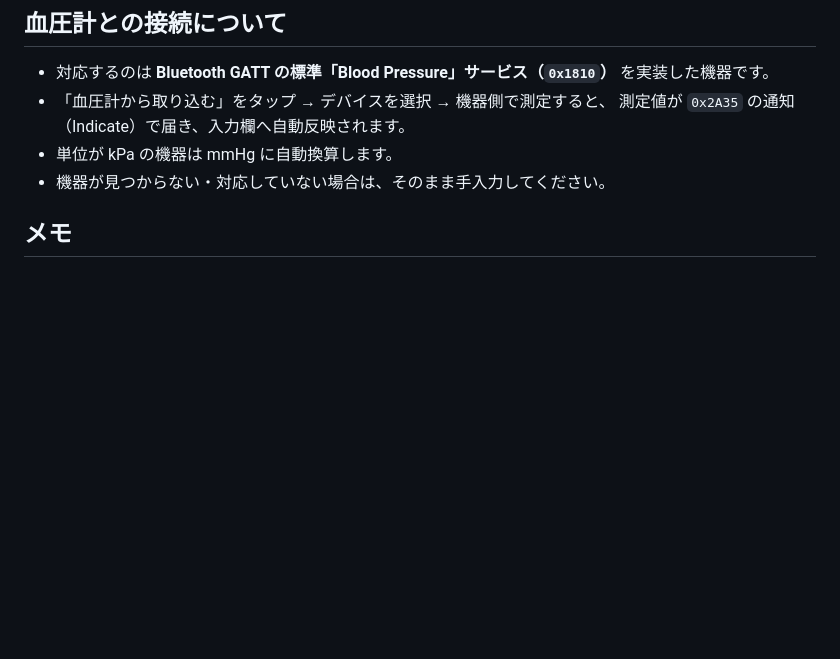
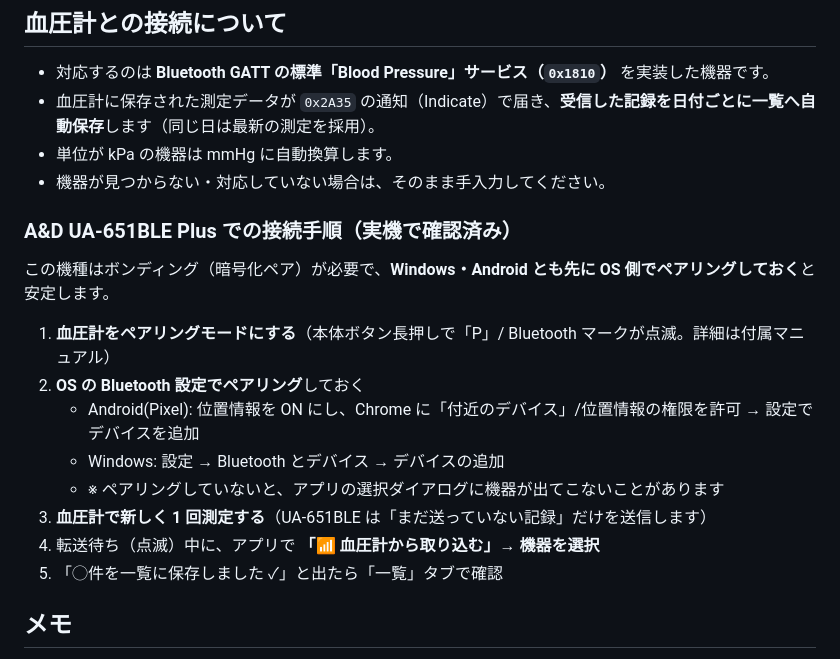
Before and after one commit to nabe-chan-1973/health-log, a Markdown page: README.md, the part around the change. GitHub-like rendering; blank space fills up the shorter version.

Commit message:
README: UA-651BLE の実機接続手順を追記(OS側で先にペアリング)
Co-Authored-By: Claude Opus 4.8 <noreply@anthropic.com>

```diff
--- a/README.md
+++ b/README.md
@@ -77,10 +77,22 @@ python -m http.server 8000
 ## 血圧計との接続について
 
 - 対応するのは **Bluetooth GATT の標準「Blood Pressure」サービス（`0x1810`）** を実装した機器です。
-- 「血圧計から取り込む」をタップ → デバイスを選択 → 機器側で測定すると、
-  測定値が `0x2A35` の通知（Indicate）で届き、入力欄へ自動反映されます。
+- 血圧計に保存された測定データが `0x2A35` の通知（Indicate）で届き、**受信した記録を日付ごとに一覧へ自動保存**します（同じ日は最新の測定を採用）。
 - 単位が kPa の機器は mmHg に自動換算します。
 - 機器が見つからない・対応していない場合は、そのまま手入力してください。
+
+### A&D UA-651BLE Plus での接続手順（実機で確認済み）
+
+この機種はボンディング（暗号化ペア）が必要で、**Windows・Android とも先に OS 側でペアリングしておく**と安定します。
+
+1. **血圧計をペアリングモードにする**（本体ボタン長押しで「P」/ Bluetooth マークが点滅。詳細は付属マニュアル）
+2. **OS の Bluetooth 設定でペアリング**しておく
+   - Android(Pixel): 位置情報を ON にし、Chrome に「付近のデバイス」/位置情報の権限を許可 → 設定でデバイスを追加
+   - Windows: 設定 → Bluetooth とデバイス → デバイスの追加
+   - ※ ペアリングしていないと、アプリの選択ダイアログに機器が出てこないことがあります
+3. **血圧計で新しく 1 回測定する**（UA-651BLE は「まだ送っていない記録」だけを送信します）
+4. 転送待ち（点滅）中に、アプリで **「📶 血圧計から取り込む」→ 機器を選択**
+5. 「◯件を一覧に保存しました ✓」と出たら「一覧」タブで確認
 
 ## メモ
 
```
